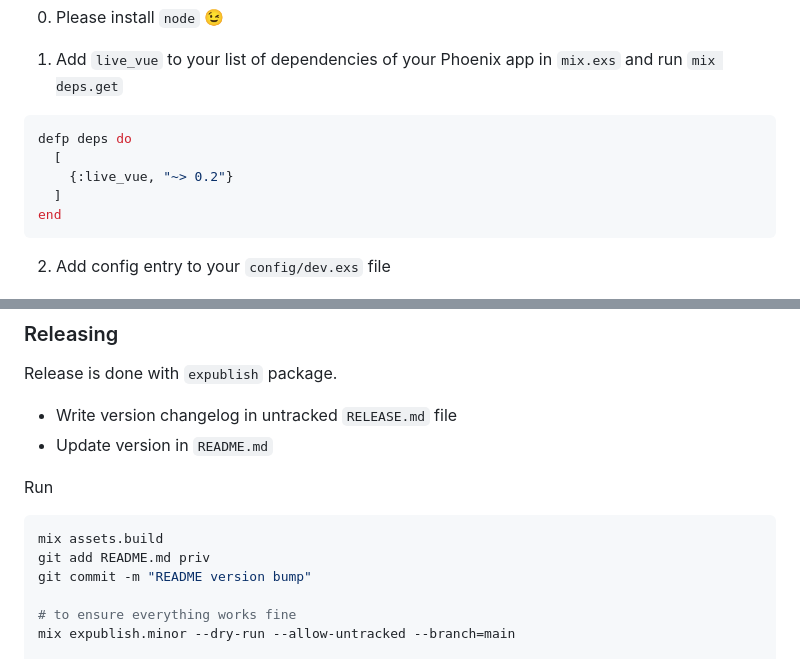
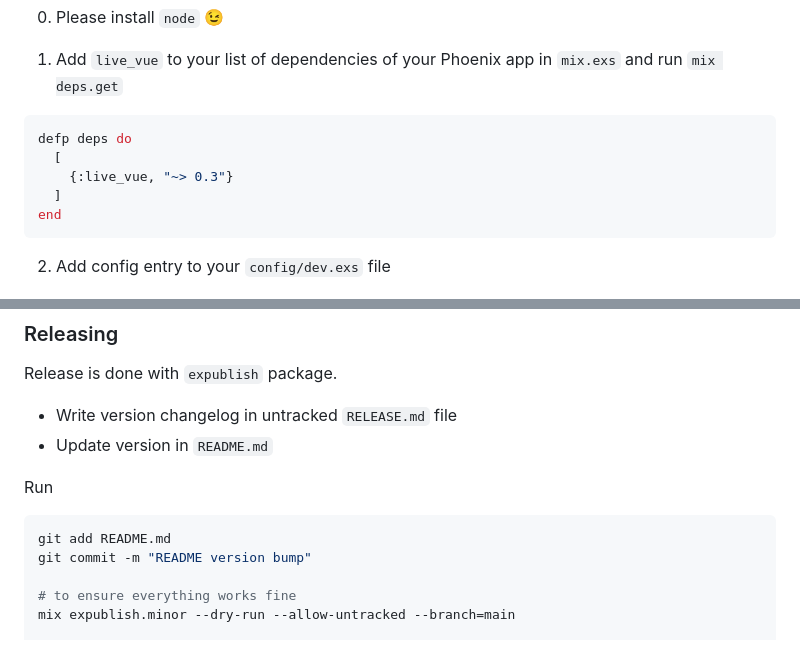
Before and after one commit to Valian/live_vue, a Markdown page: README.md, 2 parts joined by grey strips. GitHub-like rendering.

Commit message:
README version bump

````diff
--- a/README.md
+++ b/README.md
@@ -121,7 +121,7 @@ LiveVue replaces `esbuild` with [Vite](https://vitejs.dev/) for both client side
 ```elixir
 defp deps do
   [
-    {:live_vue, "~> 0.2"}
+    {:live_vue, "~> 0.3"}
   ]
 end
 ```
@@ -573,8 +573,7 @@ Release is done with `expublish` package.
 Run
 
 ```bash
-mix assets.build
-git add README.md priv
+git add README.md
 git commit -m "README version bump"
 
 # to ensure everything works fine
````
